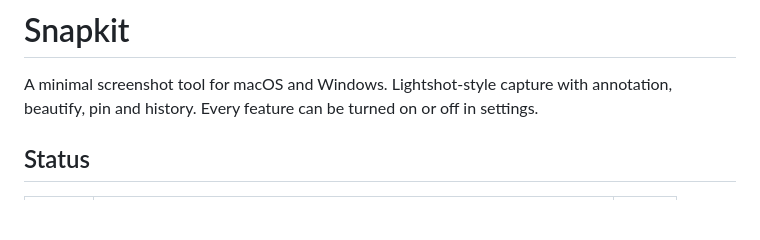
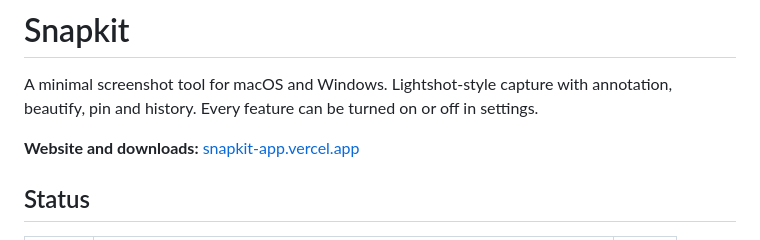
Before and after one commit to an-ordinary-melody/snapkit, a Markdown page: README.md, the part around the change. GitHub-like rendering; blank space fills up the shorter version.

Commit message:
README: link the website
Co-Authored-By: Claude Opus 5.5 <noreply@anthropic.com>

```diff
--- a/README.md
+++ b/README.md
@@ -3,6 +3,8 @@
 A minimal screenshot tool for macOS and Windows. Lightshot-style capture with
 annotation, beautify, pin and history. Every feature can be turned on or off
 in settings.
+
+**Website and downloads:** [snapkit-app.vercel.app](https://snapkit-app.vercel.app)
 
 ## Status
 
```
